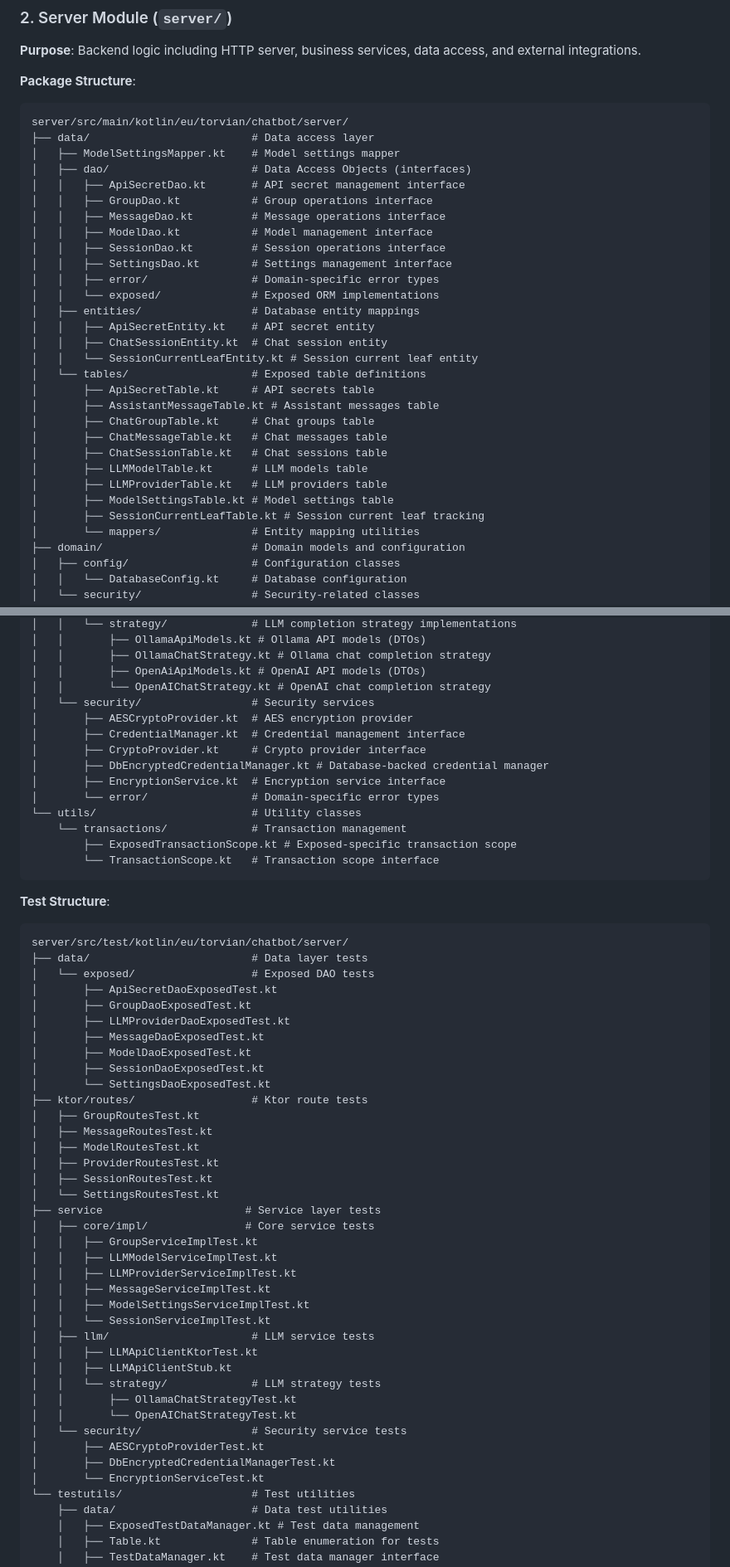
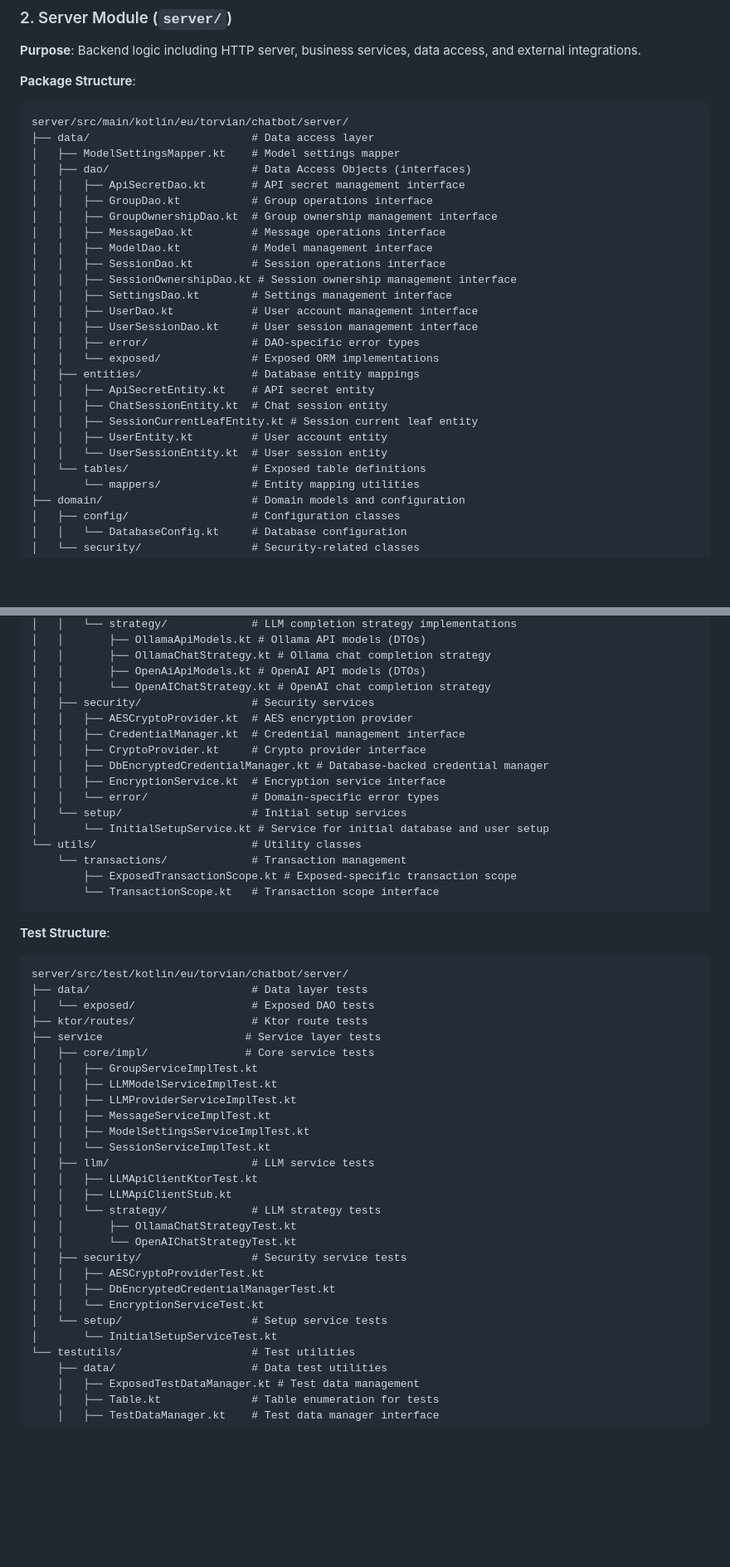
Before and after one commit to Torvian-eu/chatbot, a Markdown page: docs/Project and Package Structure.md, 2 parts joined by grey strips. Shown at 83% size. Rendered like a GitHub page; blank space fills up the shorter version.

Commit message:
docs: update project structure for user accounts and setup
- Documented new user account DAOs and entities
- Added `GroupOwnershipDao` and `SessionOwnershipDao` to data access layer
- Included `InitialSetupService` in domain services
- Updated `dao/error` description to be DAO-specific
- Reflected changes in table definitions and test structure

```diff
--- a/docs/Project and Package Structure.md
+++ b/docs/Project and Package Structure.md
@@ -102,26 +102,23 @@ server/src/main/kotlin/eu/torvian/chatbot/server/
 │   ├── dao/                      # Data Access Objects (interfaces)
 │   │   ├── ApiSecretDao.kt       # API secret management interface
 │   │   ├── GroupDao.kt           # Group operations interface
+│   │   ├── GroupOwnershipDao.kt  # Group ownership management interface
 │   │   ├── MessageDao.kt         # Message operations interface
 │   │   ├── ModelDao.kt           # Model management interface
 │   │   ├── SessionDao.kt         # Session operations interface
+│   │   ├── SessionOwnershipDao.kt # Session ownership management interface
 │   │   ├── SettingsDao.kt        # Settings management interface
-│   │   ├── error/                # Domain-specific error types
+│   │   ├── UserDao.kt            # User account management interface
+│   │   ├── UserSessionDao.kt     # User session management interface
+│   │   ├── error/                # DAO-specific error types
 │   │   └── exposed/              # Exposed ORM implementations
 │   ├── entities/                 # Database entity mappings
 │   │   ├── ApiSecretEntity.kt    # API secret entity
 │   │   ├── ChatSessionEntity.kt  # Chat session entity
-│   │   └── SessionCurrentLeafEntity.kt # Session current leaf entity
+│   │   ├── SessionCurrentLeafEntity.kt # Session current leaf entity
+│   │   ├── UserEntity.kt         # User account entity
+│   │   └── UserSessionEntity.kt  # User session entity
 │   └── tables/                   # Exposed table definitions
-│       ├── ApiSecretTable.kt     # API secrets table
-│       ├── AssistantMessageTable.kt # Assistant messages table
-│       ├── ChatGroupTable.kt     # Chat groups table
-│       ├── ChatMessageTable.kt   # Chat messages table
-│       ├── ChatSessionTable.kt   # Chat sessions table
-│       ├── LLMModelTable.kt      # LLM models table
-│       ├── LLMProviderTable.kt   # LLM providers table
-│       ├── ModelSettingsTable.kt # Model settings table
-│       ├── SessionCurrentLeafTable.kt # Session current leaf tracking
 │       └── mappers/              # Entity mapping utilities
 ├── domain/                       # Domain models and configuration
 │   ├── config/                   # Configuration classes
@@ -181,13 +178,15 @@ server/src/main/kotlin/eu/torvian/chatbot/server/
 │   │       ├── OllamaChatStrategy.kt # Ollama chat completion strategy
 │   │       ├── OpenAiApiModels.kt # OpenAI API models (DTOs)
 │   │       └── OpenAIChatStrategy.kt # OpenAI chat completion strategy
-│   └── security/                 # Security services
-│       ├── AESCryptoProvider.kt  # AES encryption provider
-│       ├── CredentialManager.kt  # Credential management interface
-│       ├── CryptoProvider.kt     # Crypto provider interface
-│       ├── DbEncryptedCredentialManager.kt # Database-backed credential manager
-│       ├── EncryptionService.kt  # Encryption service interface
-│       └── error/                # Domain-specific error types
+│   ├── security/                 # Security services
+│   │   ├── AESCryptoProvider.kt  # AES encryption provider
+│   │   ├── CredentialManager.kt  # Credential management interface
+│   │   ├── CryptoProvider.kt     # Crypto provider interface
+│   │   ├── DbEncryptedCredentialManager.kt # Database-backed credential manager
+│   │   ├── EncryptionService.kt  # Encryption service interface
+│   │   └── error/                # Domain-specific error types
+│   └── setup/                    # Initial setup services
+│       └── InitialSetupService.kt # Service for initial database and user setup
 └── utils/                        # Utility classes
     └── transactions/             # Transaction management
         ├── ExposedTransactionScope.kt # Exposed-specific transaction scope
@@ -199,20 +198,7 @@ server/src/main/kotlin/eu/torvian/chatbot/server/
 server/src/test/kotlin/eu/torvian/chatbot/server/
 ├── data/                         # Data layer tests
 │   └── exposed/                  # Exposed DAO tests
-│       ├── ApiSecretDaoExposedTest.kt
-│       ├── GroupDaoExposedTest.kt
-│       ├── LLMProviderDaoExposedTest.kt
-│       ├── MessageDaoExposedTest.kt
-│       ├── ModelDaoExposedTest.kt
-│       ├── SessionDaoExposedTest.kt
-│       └── SettingsDaoExposedTest.kt
 ├── ktor/routes/                  # Ktor route tests
-│   ├── GroupRoutesTest.kt
-│   ├── MessageRoutesTest.kt
-│   ├── ModelRoutesTest.kt
-│   ├── ProviderRoutesTest.kt
-│   ├── SessionRoutesTest.kt
-│   └── SettingsRoutesTest.kt
 ├── service                      # Service layer tests
 │   ├── core/impl/               # Core service tests
 │   │   ├── GroupServiceImplTest.kt
@@ -227,10 +213,12 @@ server/src/test/kotlin/eu/torvian/chatbot/server/
 │   │   └── strategy/             # LLM strategy tests
 │   │       ├── OllamaChatStrategyTest.kt
 │   │       └── OpenAIChatStrategyTest.kt
-│   └── security/                 # Security service tests
-│       ├── AESCryptoProviderTest.kt
-│       ├── DbEncryptedCredentialManagerTest.kt
-│       └── EncryptionServiceTest.kt
+│   ├── security/                 # Security service tests
+│   │   ├── AESCryptoProviderTest.kt
+│   │   ├── DbEncryptedCredentialManagerTest.kt
+│   │   └── EncryptionServiceTest.kt
+│   └── setup/                    # Setup service tests
+│       └── InitialSetupServiceTest.kt
 └── testutils/                    # Test utilities
     ├── data/                     # Data test utilities
     │   ├── ExposedTestDataManager.kt # Test data management
```
